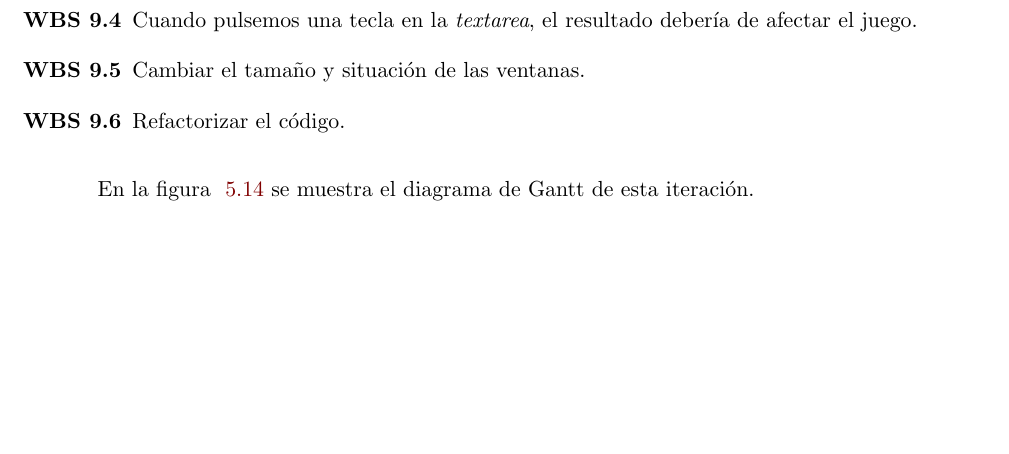
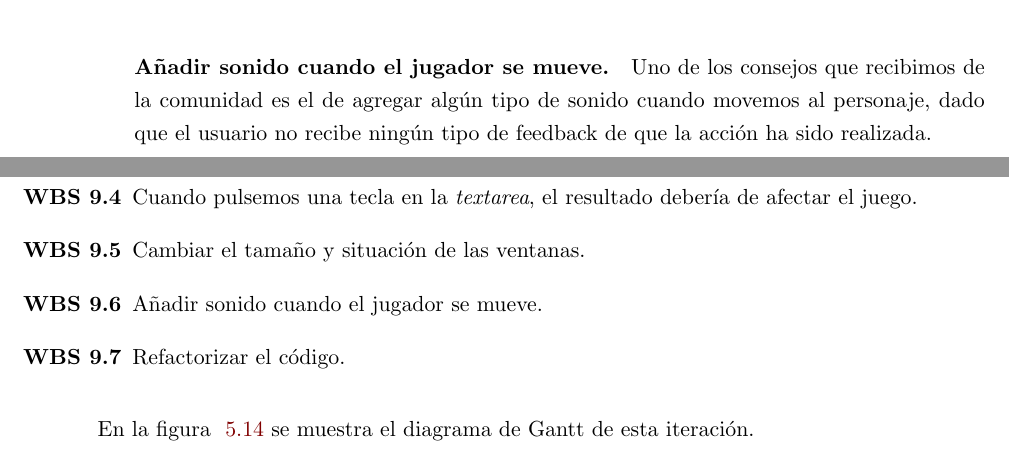
Before and after one commit to dpenas/roomsgamedoc, a LaTeX thesis (pfc.tex, which reads 050_planificacion_seguimento.tex): part of page 70 of 100 before the commit and two parts of pages 69 and 70 of 100 after it, the two joined at a grey line, cut at the place of the change, the shorter picture padded with empty space. Compiled offline with pdfLaTeX.

Commit message:
added the sound documentation

```diff
--- a/050_planificacion_seguimento.tex
+++ b/050_planificacion_seguimento.tex
@@ -615,6 +615,8 @@ En esta última iteración daremos los últimos retoques en base al \textit{feed
 
 \paragraph{Cambiar el tamaño y situación de las ventanas.} El juego tiene dos ventanas. La primera de ellas la interfaz gráfica que muestra el juego en sí, mientras que la segunda es donde se encuentran las frases generadas. Haremos cambios para que desde el inicio ambas se sitúen en el espacio correspondiente y no se molesten entre sí.
 
+\paragraph{Añadir sonido cuando el jugador se mueve.} Uno de los consejos que recibimos de la comunidad es el de agregar algún tipo de sonido cuando movemos al personaje, dado que el usuario no recibe ningún tipo de feedback de que la acción ha sido realizada.
+
 \paragraph{Refactorizar el código} Durante el último sprint algunos de los módulos contienen código que no es el adecuado. Debemos de refactorizarlo.
 
 \subsubsection{Tareas y seguimiento}
@@ -627,6 +629,7 @@ La descomposición de las tareas que realizaremos este \textit{sprint} es la sig
   \item Generar todas las frases con las gramáticas.
   \item Cuando pulsemos una tecla en la \textit{textarea}, el resultado debería de afectar el juego.
   \item Cambiar el tamaño y situación de las ventanas.
+  \item Añadir sonido cuando el jugador se mueve.
   \item Refactorizar el código.
 \end{enumerate}
 
```
Also changed, not shown: img/sec3it9.PNG, pfc.pdf, presentation/beamer2thesis.pdf, 14 other files.
